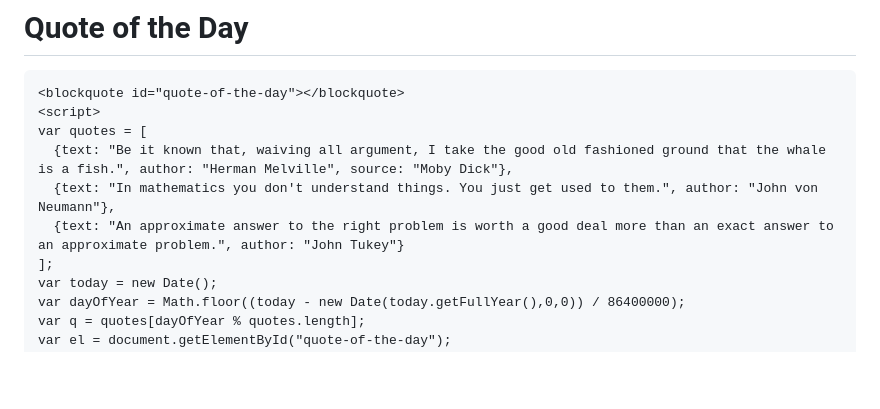
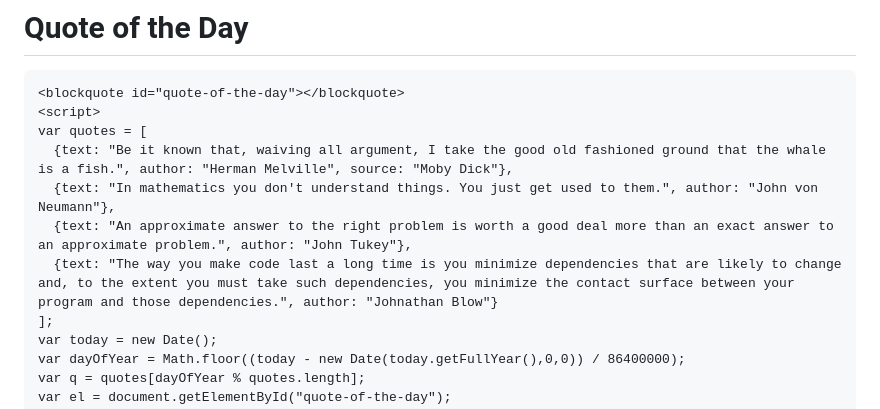
Before and after one commit to leespen1/leespen1.github.io, a Markdown page: index.md, the part around the change. Drawn GitHub-style; blank space fills up the shorter version.

Commit message:
Added a new quote of the day

```diff
--- a/index.md
+++ b/index.md
@@ -105,7 +105,8 @@ pulse shapes to implement accurate, multi-qubit gates.
 var quotes = [
   {text: "Be it known that, waiving all argument, I take the good old fashioned ground that the whale is a fish.", author: "Herman Melville", source: "Moby Dick"},
   {text: "In mathematics you don't understand things. You just get used to them.", author: "John von Neumann"},
-  {text: "An approximate answer to the right problem is worth a good deal more than an exact answer to an approximate problem.", author: "John Tukey"}
+  {text: "An approximate answer to the right problem is worth a good deal more than an exact answer to an approximate problem.", author: "John Tukey"},
+  {text: "The way you make code last a long time is you minimize dependencies that are likely to change and, to the extent you must take such dependencies, you minimize the contact surface between your program and those dependencies.", author: "Johnathan Blow"}
 ];
 var today = new Date();
 var dayOfYear = Math.floor((today - new Date(today.getFullYear(),0,0)) / 86400000);
```
